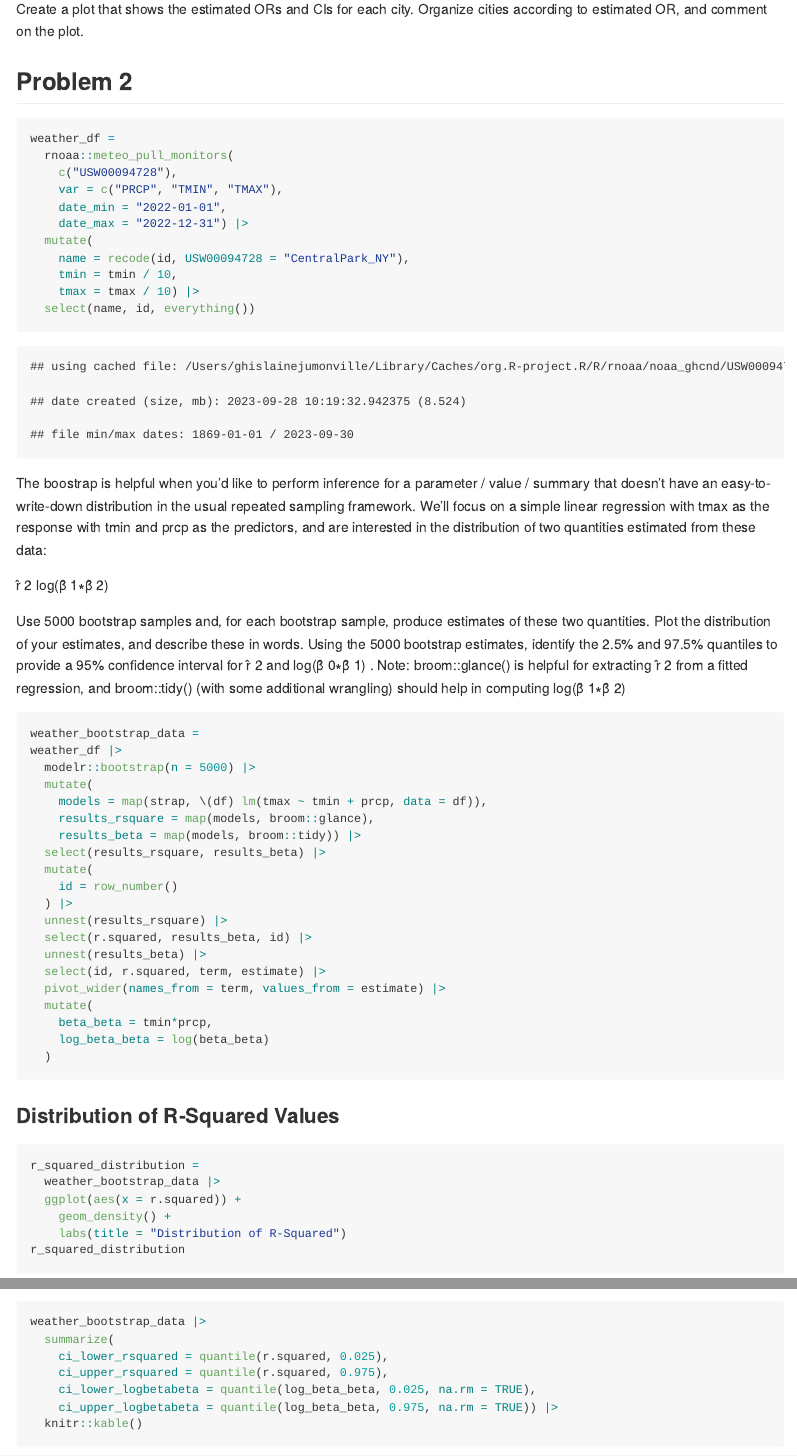
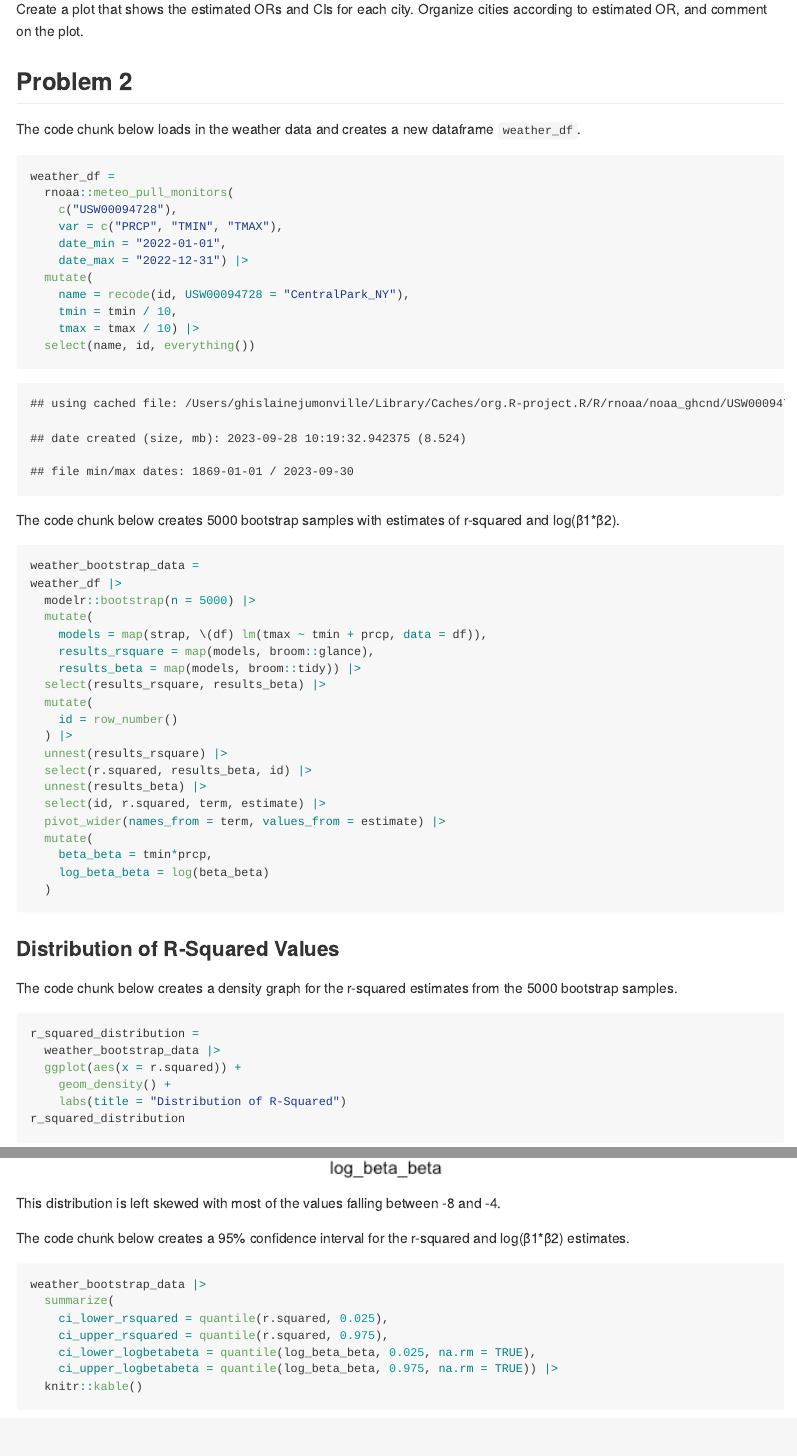
Before and after one commit to ghislainej/p8105_hw6_gj2356, an R Markdown document (p8105_hw6_gj2356.Rmd): the page in a window 1100 px wide, from 1280 px down, and a second part further down, joined at a grey line. The pictures show the output file p8105_hw6_gj2356.md that the author committed with the source, drawn offline in the style of GitHub; long lines of code are wrapped.

Commit message:
added in the descriptions for Problem 2

````diff
--- a/p8105_hw6_gj2356.Rmd
+++ b/p8105_hw6_gj2356.Rmd
@@ -59,6 +59,7 @@ Create a plot that shows the estimated ORs and CIs for each city. Organize citie
 
 ## Problem 2
 
+The code chunk below loads in the weather data and creates a new dataframe `weather_df`.
 ```{r, warning = FALSE}
 weather_df =
   rnoaa::meteo_pull_monitors(
@@ -73,16 +74,7 @@ weather_df =
   select(name, id, everything())
 ```
 
-The boostrap is helpful when you’d like to perform inference for a parameter / value / summary that doesn’t have an easy-to-write-down distribution in the usual repeated sampling framework. We’ll focus on a simple linear regression with tmax as the response with tmin and prcp as the predictors, and are interested in the distribution of two quantities estimated from these data:
-
-r̂ 2
-log(β̂ 1∗β̂ 2)
-
-Use 5000 bootstrap samples and, for each bootstrap sample, produce estimates of these two quantities. Plot the distribution of your estimates, and describe these in words. Using the 5000 bootstrap estimates, identify the 2.5% and 97.5% quantiles to provide a 95% confidence interval for r̂ 2
- and log(β̂ 0∗β̂ 1)
-. Note: broom::glance() is helpful for extracting r̂ 2
- from a fitted regression, and broom::tidy() (with some additional wrangling) should help in computing log(β̂ 1∗β̂ 2)
-
+The code chunk below creates 5000 bootstrap samples with estimates of r-squared and log(β1*β2).
 ```{r, warning = FALSE}
 weather_bootstrap_data =
 weather_df |>
@@ -107,6 +99,8 @@ weather_df |>
 ```
 
 ### Distribution of R-Squared Values
+
+The code chunk below creates a density graph for the r-squared estimates from the 5000 bootstrap samples.
 ```{r, warning = FALSE}
 r_squared_distribution =
   weather_bootstrap_data |>
@@ -126,7 +124,9 @@ log_beta_beta_distribution =
 log_beta_beta_distribution
 ```
 
+This distribution is left skewed with most of the values falling between -8 and -4.
 
+The code chunk below creates a 95% confidence interval for the r-squared and log(β1*β2) estimates.
 ```{r, warning = FALSE}
 weather_bootstrap_data |>
   summarize(
````
Also changed, not shown: p8105_hw6_gj2356.md, p8105_hw6_gj2356.Rmd (6 more changed lines).
